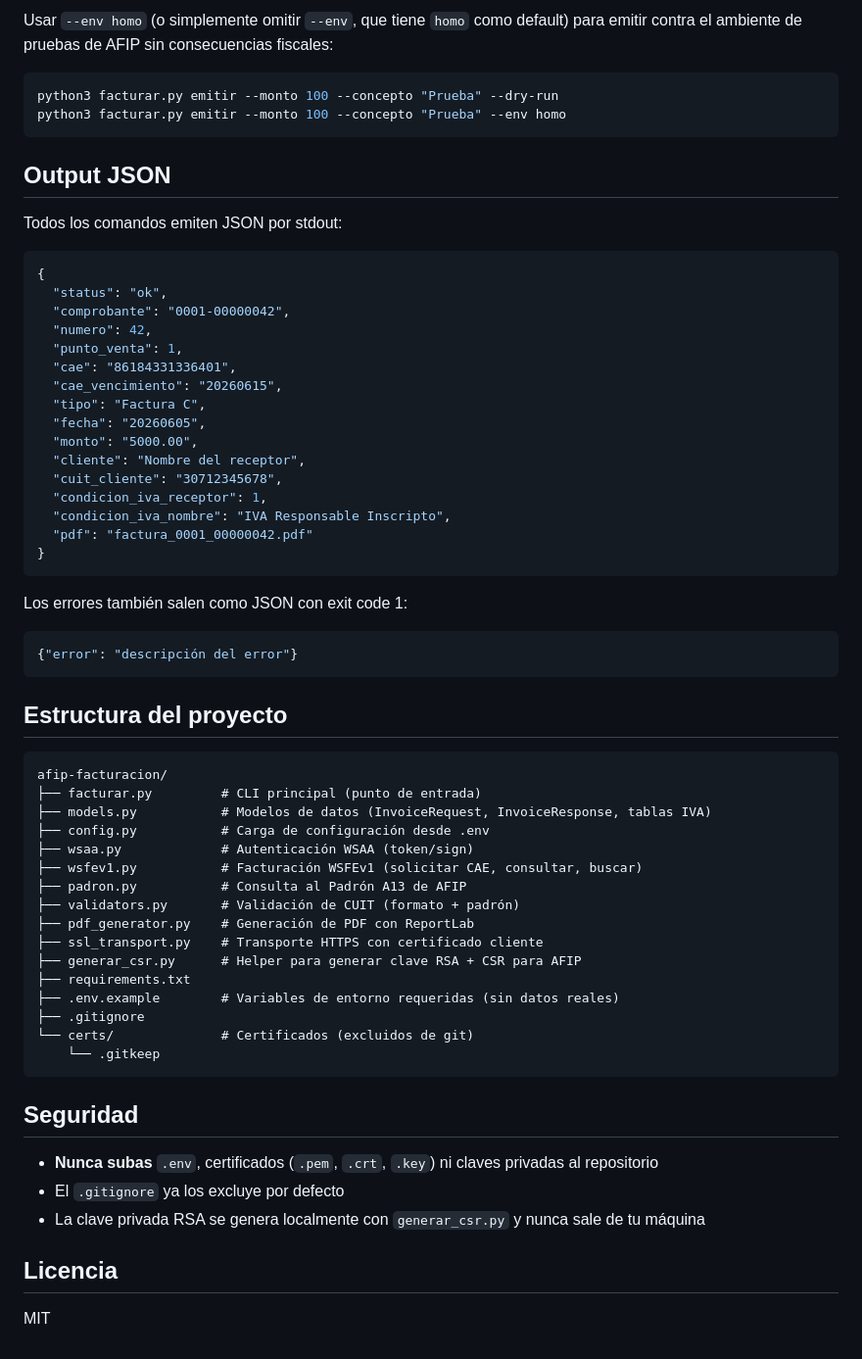
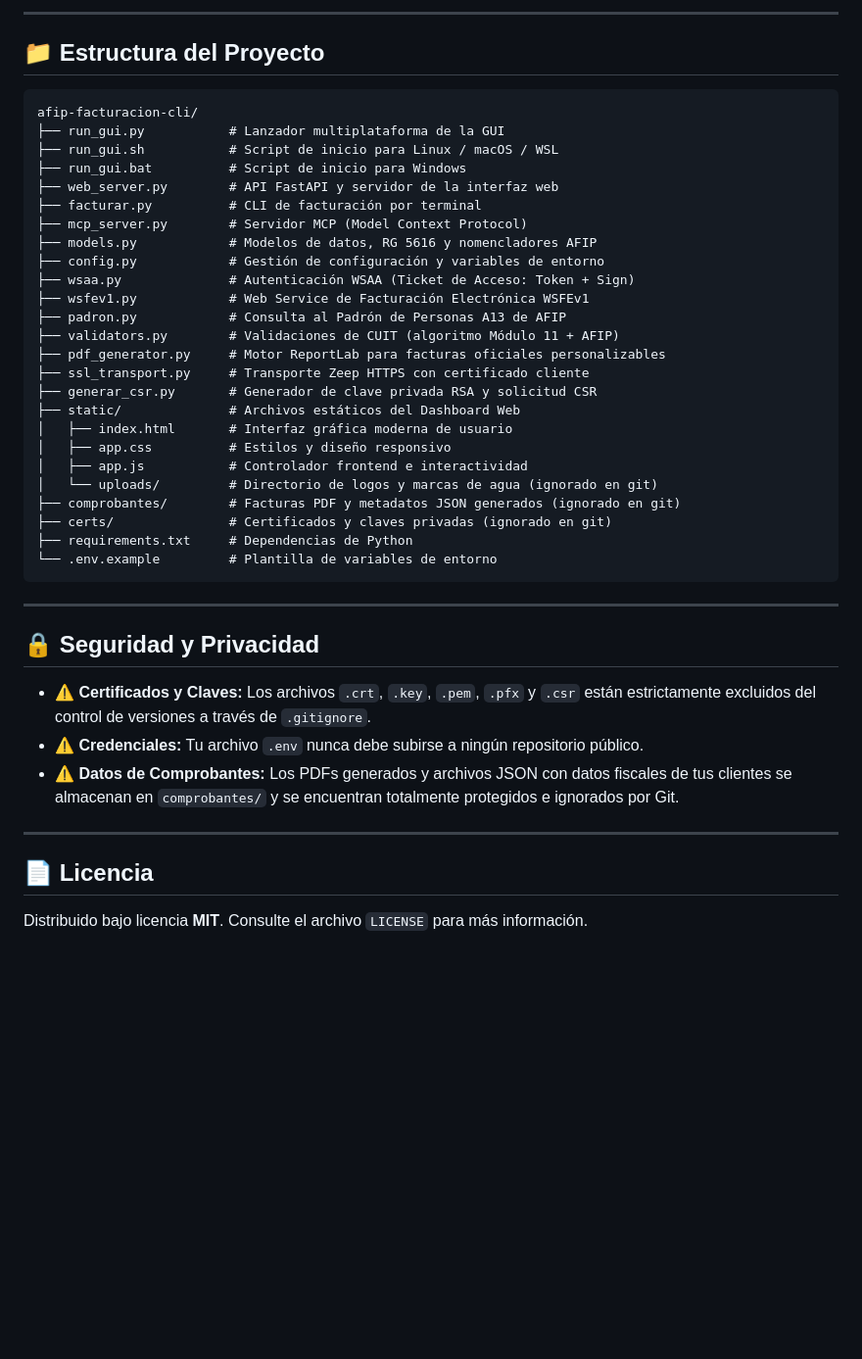
Before and after one commit to maxbendinelli/afip-facturacion-cli, a Markdown page: README.md, the part around one of its changes. Shown at 98% size. Drawn GitHub-style; blank space fills up the shorter version.

Commit message:
docs: actualizar README con documentación detallada de GUI, lotes, personalización y condiciones IVA

````diff
--- a/README.md
+++ b/README.md
@@ -245,67 +235,46 @@ python3 facturar.py reimprimir factura_0001_00000042.json --env prod
 
-Usar `--env homo` (o simplemente omitir `--env`, que tiene `homo` como default) para emitir contra el ambiente de pruebas de AFIP sin consecuencias fiscales:
+---
 
-```bash
-python3 facturar.py emitir --monto 100 --concepto "Prueba" --dry-run
-python3 facturar.py emitir --monto 100 --concepto "Prueba" --env homo
+## 📁 Estructura del Proyecto
+
+```
+afip-facturacion-cli/
+├── run_gui.py           # Lanzador multiplataforma de la GUI
+├── run_gui.sh           # Script de inicio para Linux / macOS / WSL
+├── run_gui.bat          # Script de inicio para Windows
+├── web_server.py        # API FastAPI y servidor de la interfaz web
+├── facturar.py          # CLI de facturación por terminal
+├── mcp_server.py        # Servidor MCP (Model Context Protocol)
+├── models.py            # Modelos de datos, RG 5616 y nomencladores AFIP
+├── config.py            # Gestión de configuración y variables de entorno
+├── wsaa.py              # Autenticación WSAA (Ticket de Acceso: Token + Sign)
+├── wsfev1.py            # Web Service de Facturación Electrónica WSFEv1
+├── padron.py            # Consulta al Padrón de Personas A13 de AFIP
+├── validators.py        # Validaciones de CUIT (algoritmo Módulo 11 + AFIP)
+├── pdf_generator.py     # Motor ReportLab para facturas oficiales personalizables
+├── ssl_transport.py     # Transporte Zeep HTTPS con certificado cliente
+├── generar_csr.py       # Generador de clave privada RSA y solicitud CSR
+├── static/              # Archivos estáticos del Dashboard Web
+│   ├── index.html       # Interfaz gráfica moderna de usuario
+│   ├── app.css          # Estilos y diseño responsivo
+│   ├── app.js           # Controlador frontend e interactividad
+│   └── uploads/         # Directorio de logos y marcas de agua (ignorado en git)
+├── comprobantes/        # Facturas PDF y metadatos JSON generados (ignorado en git)
+├── certs/               # Certificados y claves privadas (ignorado en git)
+├── requirements.txt     # Dependencias de Python
+└── .env.example         # Plantilla de variables de entorno
 ```
 
-## Output JSON
+---
 
-Todos los comandos emiten JSON por stdout:
+## 🔒 Seguridad y Privacidad
 
-```json
-{
-  "status": "ok",
-  "comprobante": "0001-00000042",
-  "numero": 42,
-  "punto_venta": 1,
-  "cae": "86184331336401",
-  "cae_vencimiento": "20260615",
-  "tipo": "Factura C",
-  "fecha": "20260605",
-  "monto": "5000.00",
-  "cliente": "Nombre del receptor",
-  "cuit_cliente": "30712345678",
-  "condicion_iva_receptor": 1,
-  "condicion_iva_nombre": "IVA Responsable Inscripto",
-  "pdf": "factura_0001_00000042.pdf"
-}
-```
+- ⚠️ **Certificados y Claves:** Los archivos `.crt`, `.key`, `.pem`, `.pfx` y `.csr` están estrictamente excluidos del control de versiones a través de `.gitignore`.
+- ⚠️ **Credenciales:** Tu archivo `.env` nunca debe subirse a ningún repositorio público.
+- ⚠️ **Datos de Comprobantes:** Los PDFs generados y archivos JSON con datos fiscales de tus clientes se almacenan en `comprobantes/` y se encuentran totalmente protegidos e ignorados por Git.
 
-Los errores también salen como JSON con exit code 1:
+---
 
-```json
-{"error": "descripción del error"}
-```
+## 📄 Licencia
 
-## Estructura del proyecto
-
-```
-afip-facturacion/
-├── facturar.py         # CLI principal (punto de entrada)
-├── models.py           # Modelos de datos (InvoiceRequest, InvoiceResponse, tablas IVA)
-├── config.py           # Carga de configuración desde .env
-├── wsaa.py             # Autenticación WSAA (token/sign)
-├── wsfev1.py           # Facturación WSFEv1 (solicitar CAE, consultar, buscar)
-├── padron.py           # Consulta al Padrón A13 de AFIP
-├── validators.py       # Validación de CUIT (formato + padrón)
-├── pdf_generator.py    # Generación de PDF con ReportLab
-├── ssl_transport.py    # Transporte HTTPS con certificado cliente
-├── generar_csr.py      # Helper para generar clave RSA + CSR para AFIP
-├── requirements.txt
-├── .env.example        # Variables de entorno requeridas (sin datos reales)
-├── .gitignore
-└── certs/              # Certificados (excluidos de git)
-    └── .gitkeep
-```
-
-## Seguridad
-
-- **Nunca subas** `.env`, certificados (`.pem`, `.crt`, `.key`) ni claves privadas al repositorio
-- El `.gitignore` ya los excluye por defecto
-- La clave privada RSA se genera localmente con `generar_csr.py` y nunca sale de tu máquina
-
-## Licencia
-
-MIT
+Distribuido bajo licencia **MIT**. Consulte el archivo `LICENSE` para más información.
````
Also changed, not shown: other parts of README.md (+177 -187 lines).
